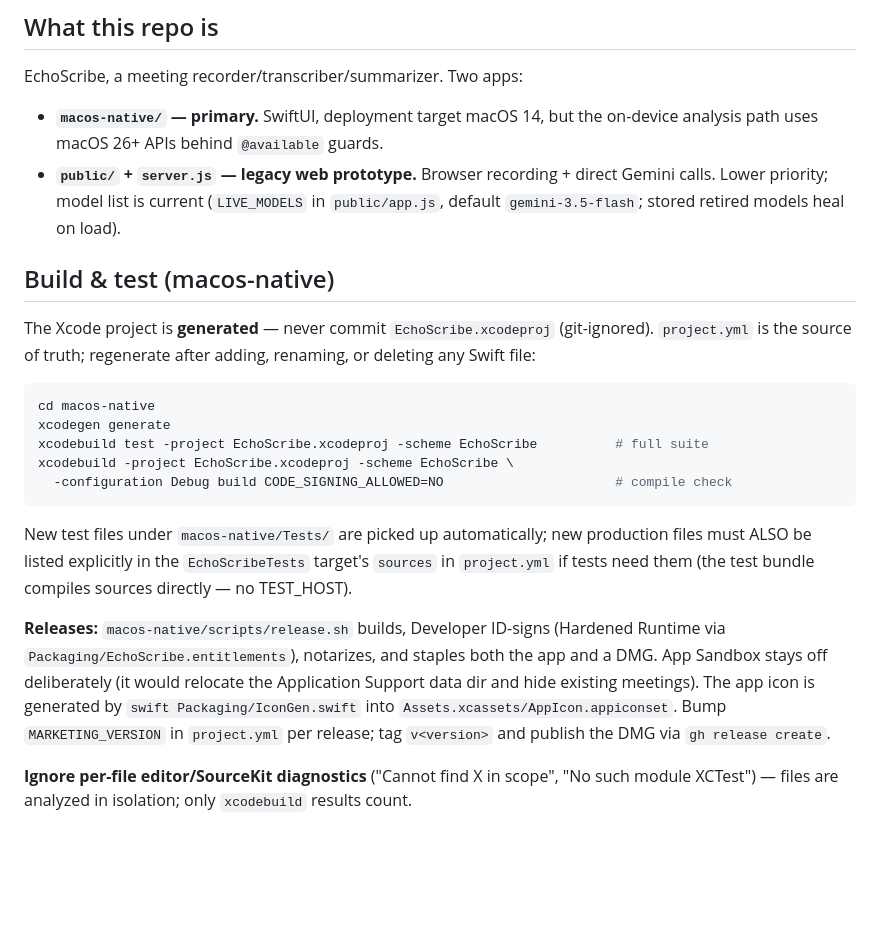
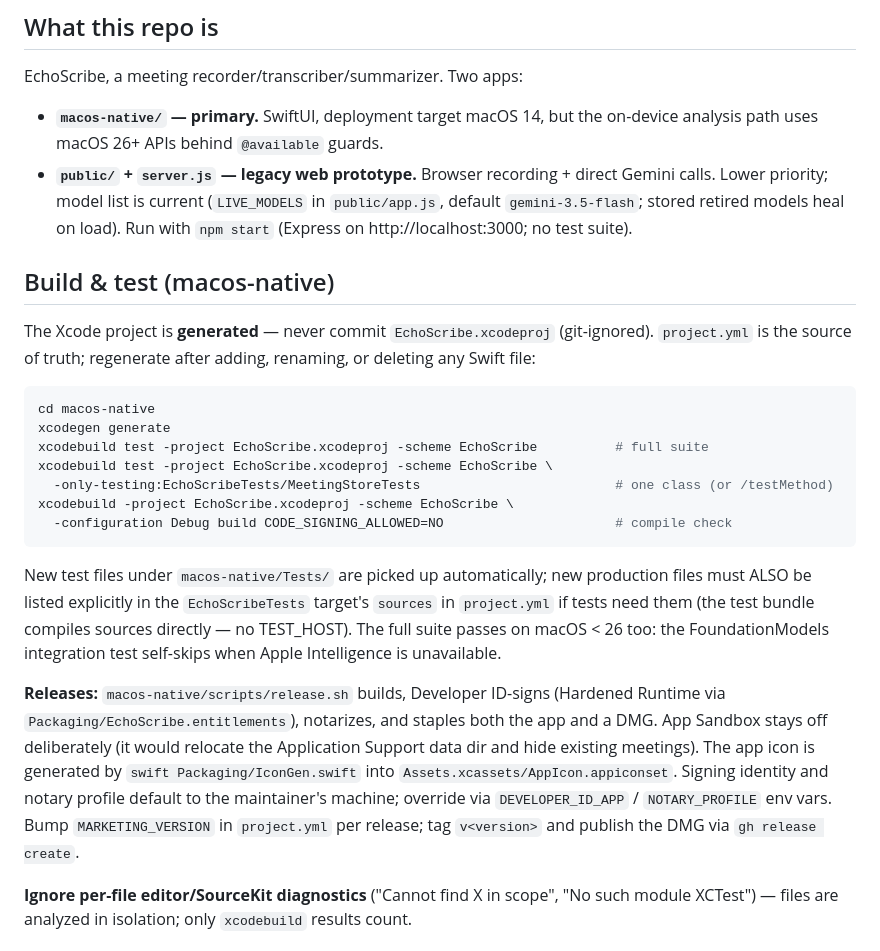
Before and after one commit to tsvb/EchoScribe, a Markdown page: CLAUDE.md, the part around the change. GitHub-like rendering; blank space fills up the shorter version.

Commit message:
CLAUDE.md: single-test command, release env overrides, web app run step
Adds the -only-testing invocation for running one test class or method,
notes that the suite passes on macOS < 26 (the FoundationModels
integration test self-skips), documents DEVELOPER_ID_APP /
NOTARY_PROFILE as the overrides for release.sh's machine defaults, and
records how to run the legacy web prototype.

Co-Authored-By: Claude Fable 5 <noreply@anthropic.com>

````diff
--- a/CLAUDE.md
+++ b/CLAUDE.md
@@ -11,6 +11,7 @@ EchoScribe, a meeting recorder/transcriber/summarizer. Two apps:
 - **`public/` + `server.js` — legacy web prototype.** Browser recording + direct
   Gemini calls. Lower priority; model list is current (`LIVE_MODELS` in
   `public/app.js`, default `gemini-3.5-flash`; stored retired models heal on load).
+  Run with `npm start` (Express on http://localhost:3000; no test suite).
 
 ## Build & test (macos-native)
 
@@ -22,6 +23,8 @@ renaming, or deleting any Swift file:
 cd macos-native
 xcodegen generate
 xcodebuild test -project EchoScribe.xcodeproj -scheme EchoScribe          # full suite
+xcodebuild test -project EchoScribe.xcodeproj -scheme EchoScribe \
+  -only-testing:EchoScribeTests/MeetingStoreTests                         # one class (or /testMethod)
 xcodebuild -project EchoScribe.xcodeproj -scheme EchoScribe \
   -configuration Debug build CODE_SIGNING_ALLOWED=NO                      # compile check
 ```
@@ -29,14 +32,18 @@ xcodebuild -project EchoScribe.xcodeproj -scheme EchoScribe \
 New test files under `macos-native/Tests/` are picked up automatically; new
 production files must ALSO be listed explicitly in the `EchoScribeTests` target's
 `sources` in `project.yml` if tests need them (the test bundle compiles sources
-directly — no TEST_HOST).
+directly — no TEST_HOST). The full suite passes on macOS < 26 too: the
+FoundationModels integration test self-skips when Apple Intelligence is
+unavailable.
 
 **Releases:** `macos-native/scripts/release.sh` builds, Developer ID-signs
 (Hardened Runtime via `Packaging/EchoScribe.entitlements`), notarizes, and
 staples both the app and a DMG. App Sandbox stays off deliberately (it would
 relocate the Application Support data dir and hide existing meetings). The app
 icon is generated by `swift Packaging/IconGen.swift` into
-`Assets.xcassets/AppIcon.appiconset`. Bump `MARKETING_VERSION` in `project.yml`
+`Assets.xcassets/AppIcon.appiconset`. Signing identity and notary profile
+default to the maintainer's machine; override via `DEVELOPER_ID_APP` /
+`NOTARY_PROFILE` env vars. Bump `MARKETING_VERSION` in `project.yml`
 per release; tag `v<version>` and publish the DMG via `gh release create`.
 
 **Ignore per-file editor/SourceKit diagnostics** ("Cannot find X in scope",
````
